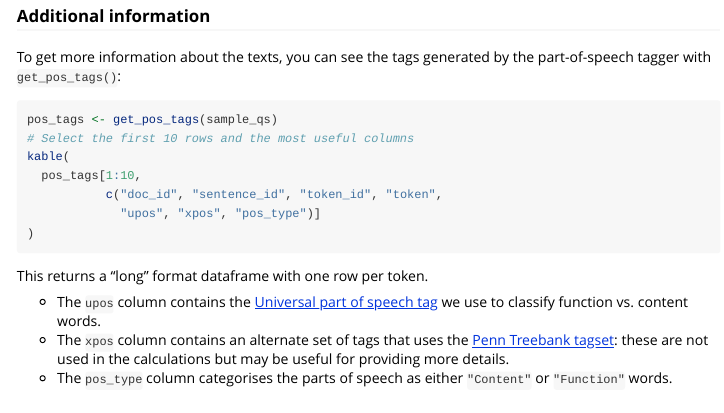
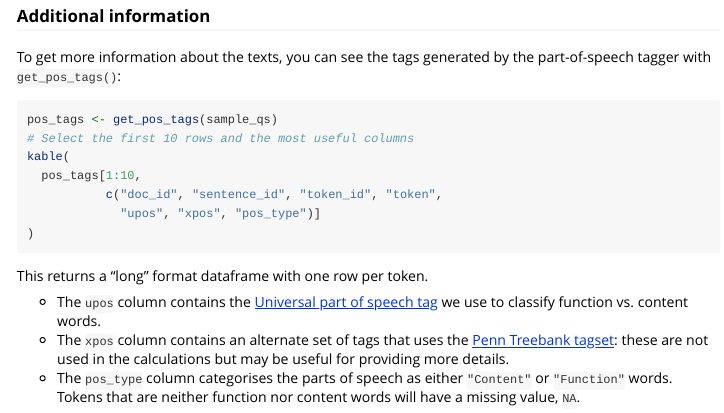
Before and after one commit to Sydney-Informatics-Hub/elfr, an R Markdown document (vignettes/basic_usage.Rmd): the page in a window 1100 px wide, from 980 px down. Rendered offline with R 4.5, knitr and Pandoc, with nearby package versions; the code chunks are not run, so their results and figures are left out; long lines of code are wrapped.

Commit message:
Update vignette: missing values in pos_type

```diff
--- a/vignettes/basic_usage.Rmd
+++ b/vignettes/basic_usage.Rmd
@@ -85,4 +85,4 @@ This returns a "long" format dataframe with one row per token.
   [Penn Treebank tagset](https://www.ling.upenn.edu/courses/Fall_2003/ling001/penn_treebank_pos.html):
   these are not used in the calculations but may be useful for providing more details.
 * The `pos_type` column categorises the parts of speech as either `"Content"` or `"Function"`
-  words.
+  words. Tokens that are neither function nor content words will have a missing value, `NA`.
```
